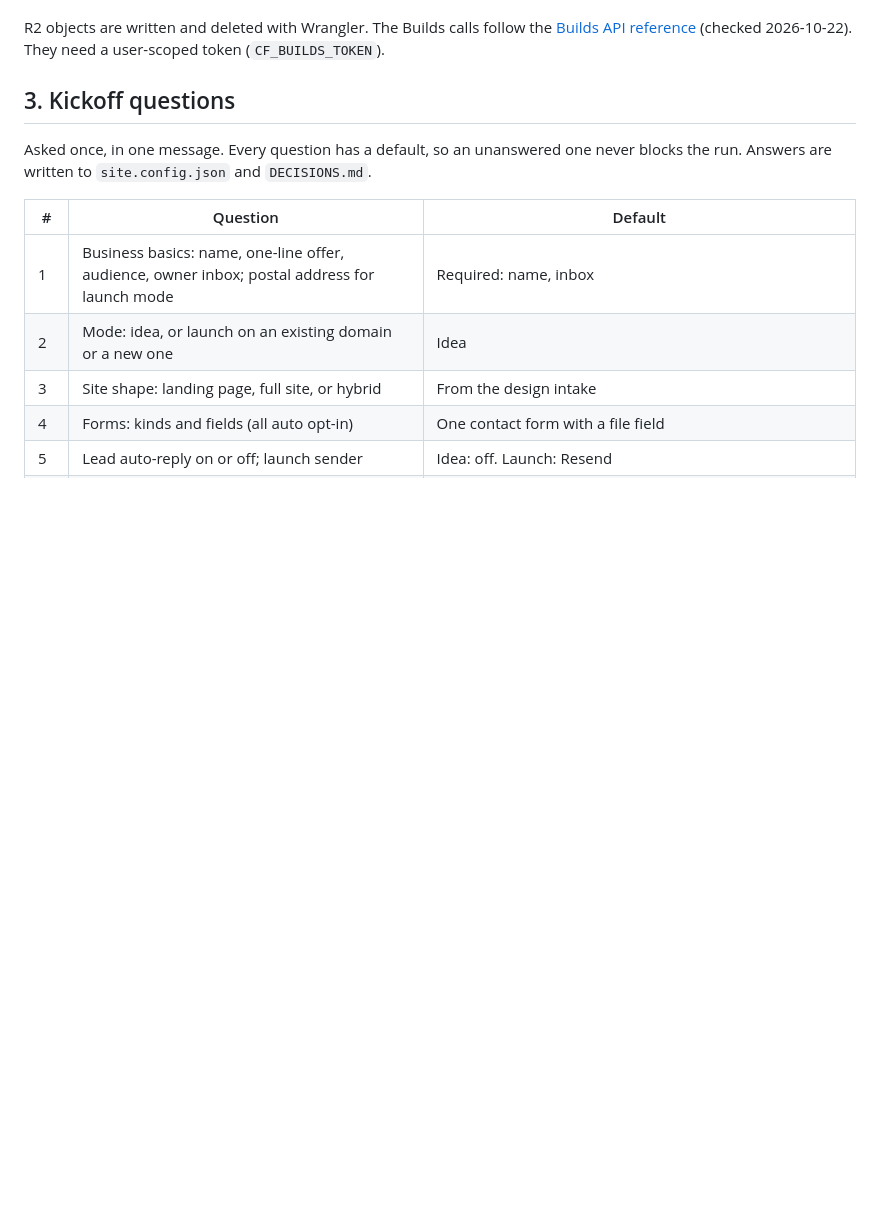
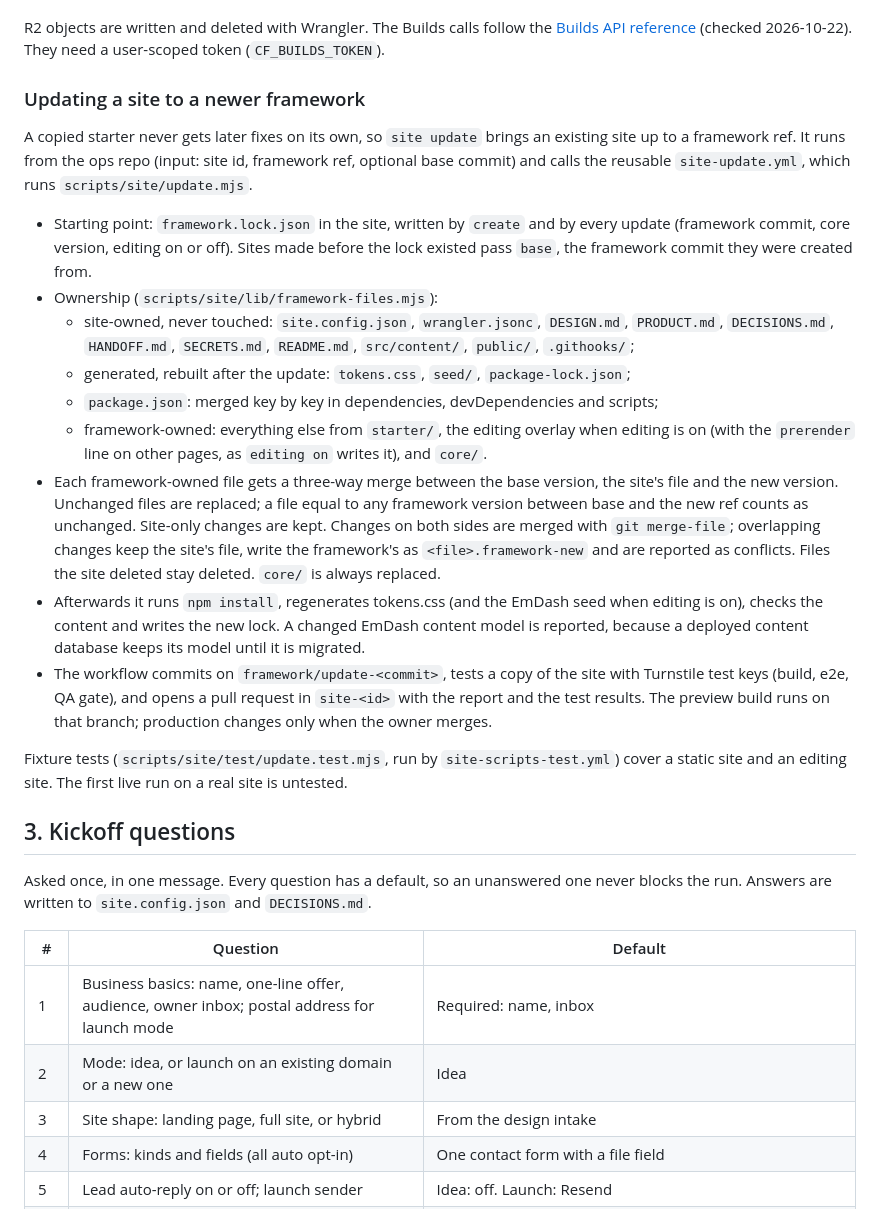
Before and after one commit to travispflanz/framework-b, a Markdown page: docs/SPEC.md, the part around the change. GitHub-like rendering; blank space fills up the shorter version.

Commit message:
docs: site update path (SPEC, DECISIONS, starter AGENTS.md)
Co-Authored-By: Claude Opus 5.5 <noreply@anthropic.com>
Claude-Session: https://claude.ai/code/session_01YY4Gwpb4ZTYvtp5VXN2Av6

```diff
--- a/docs/SPEC.md
+++ b/docs/SPEC.md
@@ -76,6 +76,22 @@ Self-test on 2026-10-22 (`selftest-1022`):
 5. Always tears the site down at the end, including when an earlier step failed.
 
 R2 objects are written and deleted with Wrangler. The Builds calls follow the [Builds API reference](https://developers.cloudflare.com/workers/ci-cd/builds/api-reference/) (checked 2026-10-22). They need a user-scoped token (`CF_BUILDS_TOKEN`).
+
+### Updating a site to a newer framework
+
+A copied starter never gets later fixes on its own, so `site update` brings an existing site up to a framework ref. It runs from the ops repo (input: site id, framework ref, optional base commit) and calls the reusable `site-update.yml`, which runs `scripts/site/update.mjs`.
+
+- Starting point: `framework.lock.json` in the site, written by `create` and by every update (framework commit, core version, editing on or off). Sites made before the lock existed pass `base`, the framework commit they were created from.
+- Ownership (`scripts/site/lib/framework-files.mjs`):
+  - site-owned, never touched: `site.config.json`, `wrangler.jsonc`, `DESIGN.md`, `PRODUCT.md`, `DECISIONS.md`, `HANDOFF.md`, `SECRETS.md`, `README.md`, `src/content/`, `public/`, `.githooks/`;
+  - generated, rebuilt after the update: `tokens.css`, `seed/`, `package-lock.json`;
+  - `package.json`: merged key by key in dependencies, devDependencies and scripts;
+  - framework-owned: everything else from `starter/`, the editing overlay when editing is on (with the `prerender` line on other pages, as `editing on` writes it), and `core/`.
+- Each framework-owned file gets a three-way merge between the base version, the site's file and the new version. Unchanged files are replaced; a file equal to any framework version between base and the new ref counts as unchanged. Site-only changes are kept. Changes on both sides are merged with `git merge-file`; overlapping changes keep the site's file, write the framework's as `<file>.framework-new` and are reported as conflicts. Files the site deleted stay deleted. `core/` is always replaced.
+- Afterwards it runs `npm install`, regenerates tokens.css (and the EmDash seed when editing is on), checks the content and writes the new lock. A changed EmDash content model is reported, because a deployed content database keeps its model until it is migrated.
+- The workflow commits on `framework/update-<commit>`, tests a copy of the site with Turnstile test keys (build, e2e, QA gate), and opens a pull request in `site-<id>` with the report and the test results. The preview build runs on that branch; production changes only when the owner merges.
+
+Fixture tests (`scripts/site/test/update.test.mjs`, run by `site-scripts-test.yml`) cover a static site and an editing site. The first live run on a real site is untested.
 
 ## 3. Kickoff questions
 
```
Also changed, not shown: docs/DECISIONS.md (+1 -0 lines), starter/AGENTS.md (+7 -1 lines).
